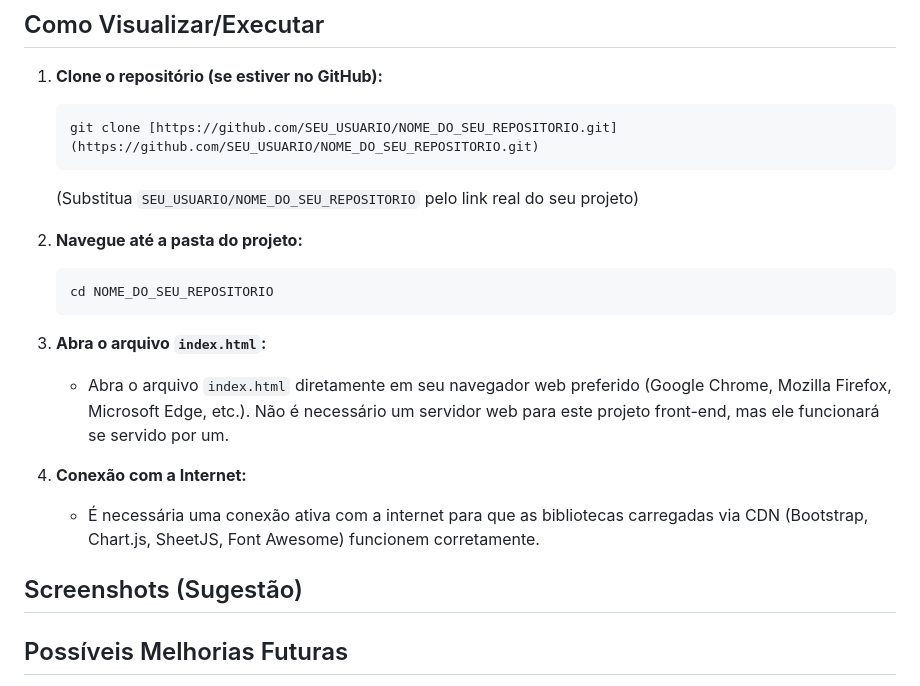
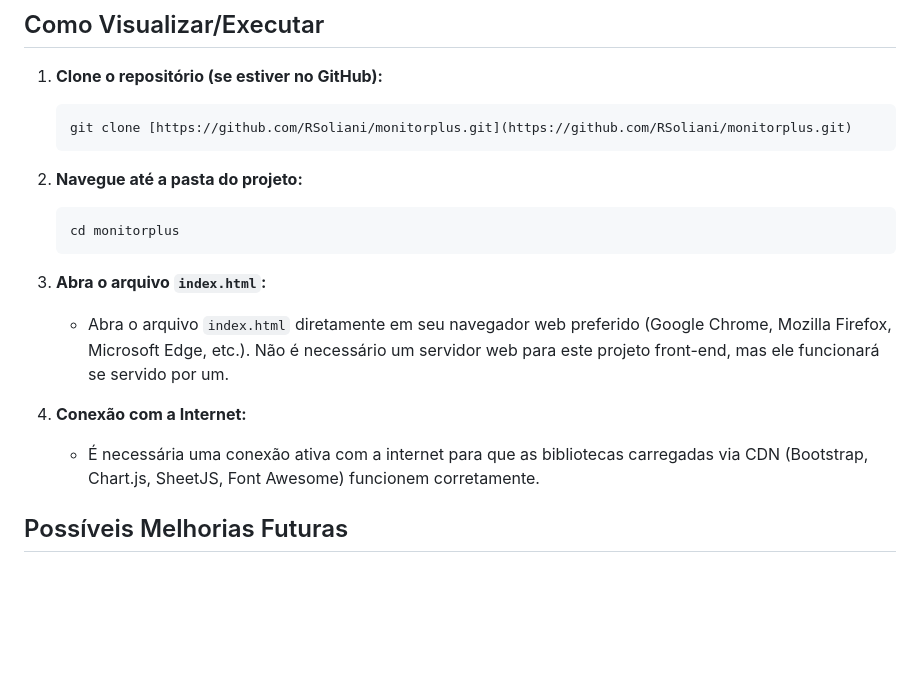
Before and after one commit to RSoliani/monitorplus, a Markdown page: README.md, the part around the change. Rendered like a GitHub page; blank space fills up the shorter version.

````diff
--- a/README.md
+++ b/README.md
@@ -58,13 +58,12 @@ Uma plataforma web front-end interativa para simular o monitoramento de sistemas
 
 1.  **Clone o repositório (se estiver no GitHub):**
     ```bash
-    git clone [https://github.com/SEU_USUARIO/NOME_DO_SEU_REPOSITORIO.git](https://github.com/SEU_USUARIO/NOME_DO_SEU_REPOSITORIO.git)
+    git clone [https://github.com/RSoliani/monitorplus.git](https://github.com/RSoliani/monitorplus.git)
     ```
-    (Substitua `SEU_USUARIO/NOME_DO_SEU_REPOSITORIO` pelo link real do seu projeto)
 
 2.  **Navegue até a pasta do projeto:**
     ```bash
-    cd NOME_DO_SEU_REPOSITORIO
+    cd monitorplus
     ```
 
 3.  **Abra o arquivo `index.html`:**
@@ -72,8 +71,6 @@ Uma plataforma web front-end interativa para simular o monitoramento de sistemas
 
 4.  **Conexão com a Internet:**
     * É necessária uma conexão ativa com a internet para que as bibliotecas carregadas via CDN (Bootstrap, Chart.js, SheetJS, Font Awesome) funcionem corretamente.
-
-## Screenshots (Sugestão)
 
 ## Possíveis Melhorias Futuras
 
````
